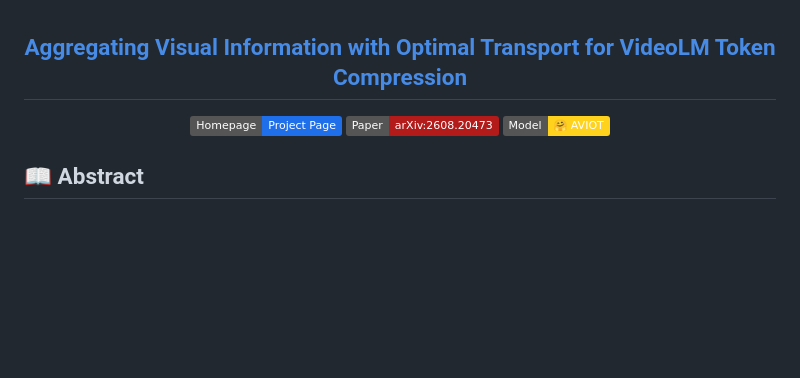
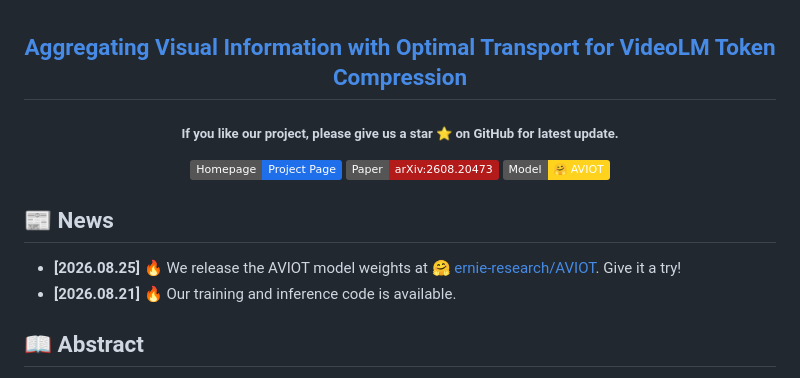
Before and after one commit to ernie-research/AVIOT, a Markdown page: README.md, the part around the change. GitHub-like rendering; badges without logos; blank space fills up the shorter version.

```diff
--- a/README.md
+++ b/README.md
@@ -3,6 +3,8 @@
 <h2 align="center">
 <a href="https://ernie-research.github.io/AVIOT/">Aggregating Visual Information with Optimal Transport for VideoLM Token Compression</a>
 </h2>
+
+<h5 align="center">If you like our project, please give us a star ⭐ on GitHub for latest update.</h5>
 
 <p align="center">
   <a href="https://ernie-research.github.io/AVIOT/">
@@ -17,6 +19,11 @@
 </p>
 
 </div>
+
+## 📰 News
+
+* **[2026.08.25]** 🔥 We release the AVIOT model weights at [🤗 ernie-research/AVIOT](https://huggingface.co/ernie-research/AVIOT). Give it a try!
+* **[2026.08.21]** 🔥 Our training and inference code is available.
 
 ## 📖 Abstract
 
```
